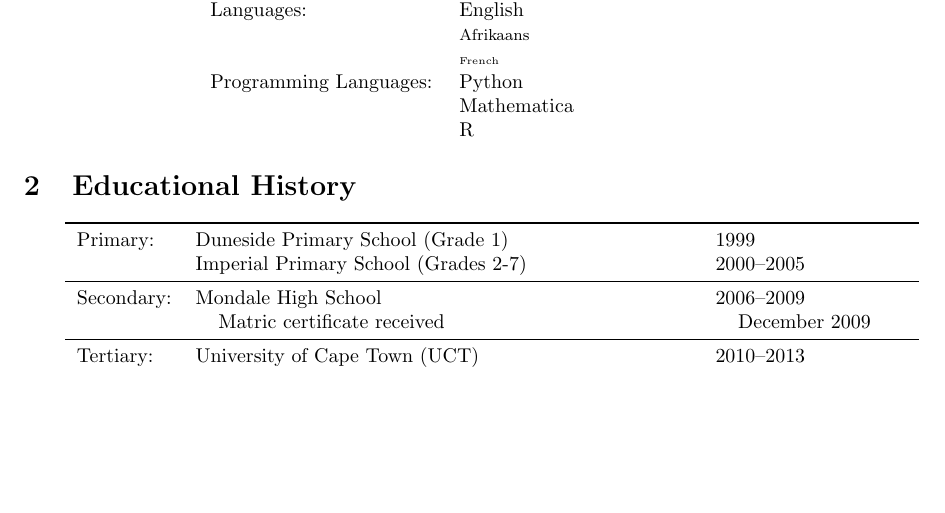
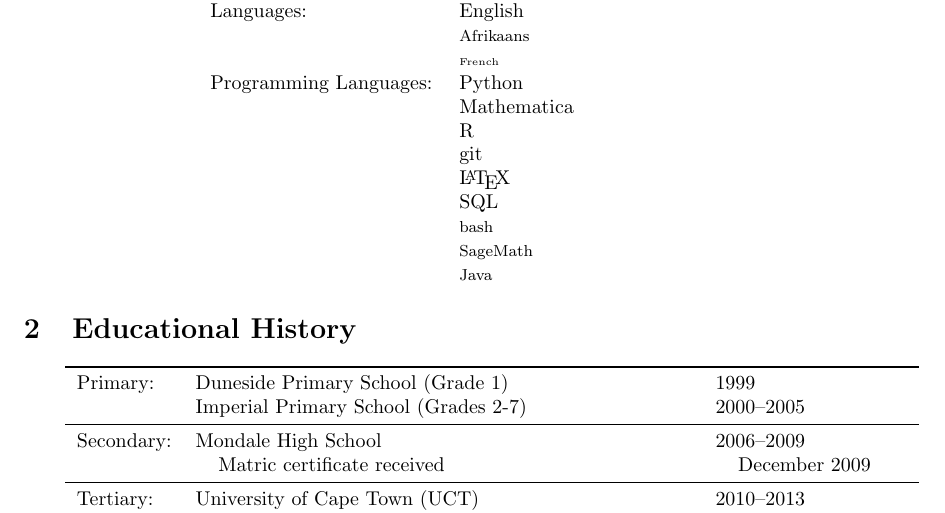
Before and after one commit to Bakerbakura/CV, a LaTeX CV (CV.tex): part of page 1 of 4, cut so that both start at the same text, the shorter picture padded with empty space. Compiled offline with pdfLaTeX.

Commit message:
Modified date format and added programming languages

```diff
--- a/CV.tex
+++ b/CV.tex
@@ -4,6 +4,7 @@
 \usepackage{csquotes}
 \usepackage[british]{babel}
 \usepackage{booktabs}
+\usepackage[cleanlook,british]{isodate}
 
 \usepackage{biblatex}
 \addbibresource{cvbib.bib}
@@ -60,7 +61,13 @@
 														& \tiny{French} \\
 	Programming Languages:		& Python \\
 														& Mathematica \\
-														& R
+														& R \\
+														& git \\
+														& \LaTeX \\
+														& SQL \\
+														& \footnotesize{bash} \\
+														& \footnotesize{SageMath} \\
+														&\footnotesize{Java} \\
 \end{tabular} \end{center}
 
 
```
Also changed, not shown: CV.pdf.
